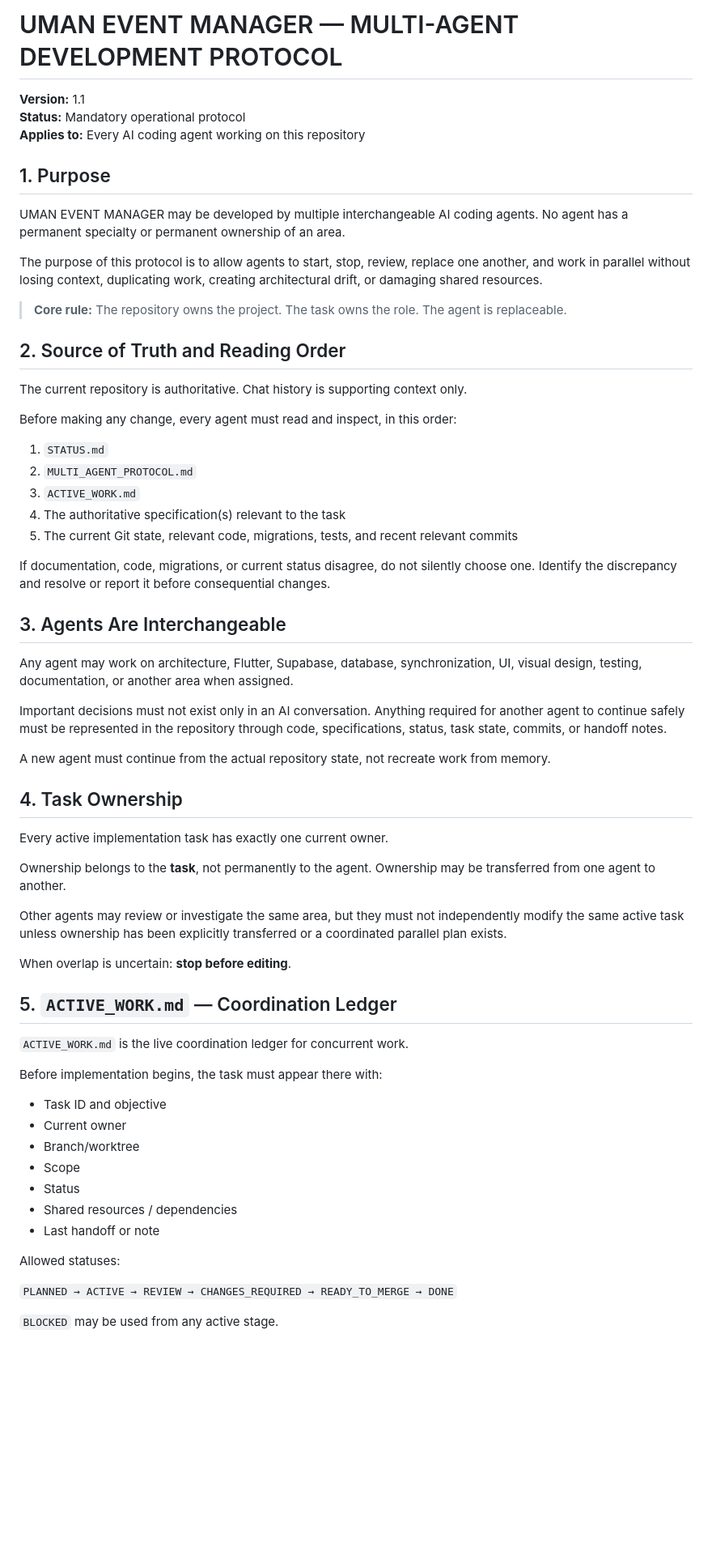
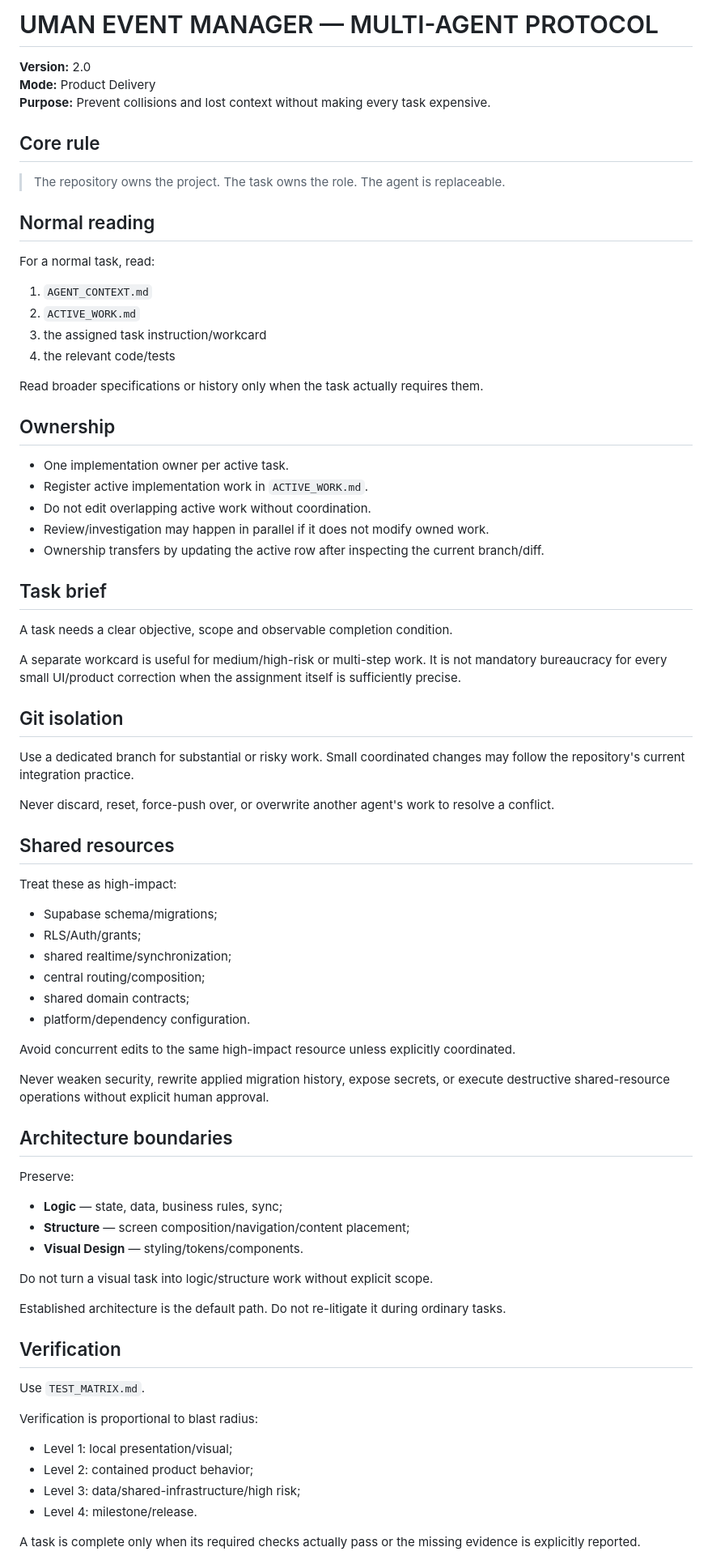
Before and after one commit to nechemlatman/UMAN_MANAGMENT, a Markdown page: MULTI_AGENT_PROTOCOL.md, the part around one of its changes. Shown at 81% size. Drawn GitHub-style; blank space fills up the shorter version.

Commit message:
docs: simplify multi agent protocol for delivery mode

```diff
--- a/MULTI_AGENT_PROTOCOL.md
+++ b/MULTI_AGENT_PROTOCOL.md
@@ -1,66 +1,77 @@
-# UMAN EVENT MANAGER — MULTI-AGENT DEVELOPMENT PROTOCOL
+# UMAN EVENT MANAGER — MULTI-AGENT PROTOCOL
 
-**Version:** 1.1
-**Status:** Mandatory operational protocol
-**Applies to:** Every AI coding agent working on this repository
+**Version:** 2.0
+**Mode:** Product Delivery
+**Purpose:** Prevent collisions and lost context without making every task expensive.
 
-## 1. Purpose
+## Core rule
 
-UMAN EVENT MANAGER may be developed by multiple interchangeable AI coding agents. No agent has a permanent specialty or permanent ownership of an area.
+> The repository owns the project. The task owns the role. The agent is replaceable.
 
-The purpose of this protocol is to allow agents to start, stop, review, replace one another, and work in parallel without losing context, duplicating work, creating architectural drift, or damaging shared resources.
+## Normal reading
 
-> **Core rule:** The repository owns the project. The task owns the role. The agent is replaceable.
+For a normal task, read:
+1. `AGENT_CONTEXT.md`
+2. `ACTIVE_WORK.md`
+3. the assigned task instruction/workcard
+4. the relevant code/tests
 
-## 2. Source of Truth and Reading Order
+Read broader specifications or history only when the task actually requires them.
 
-The current repository is authoritative. Chat history is supporting context only.
+## Ownership
 
-Before making any change, every agent must read and inspect, in this order:
+- One implementation owner per active task.
+- Register active implementation work in `ACTIVE_WORK.md`.
+- Do not edit overlapping active work without coordination.
+- Review/investigation may happen in parallel if it does not modify owned work.
+- Ownership transfers by updating the active row after inspecting the current branch/diff.
 
-1. `STATUS.md`
-2. `MULTI_AGENT_PROTOCOL.md`
-3. `ACTIVE_WORK.md`
-4. The authoritative specification(s) relevant to the task
-5. The current Git state, relevant code, migrations, tests, and recent relevant commits
+## Task brief
 
-If documentation, code, migrations, or current status disagree, do not silently choose one. Identify the discrepancy and resolve or report it before consequential changes.
+A task needs a clear objective, scope and observable completion condition.
 
-## 3. Agents Are Interchangeable
+A separate workcard is useful for medium/high-risk or multi-step work. It is not mandatory bureaucracy for every small UI/product correction when the assignment itself is sufficiently precise.
 
-Any agent may work on architecture, Flutter, Supabase, database, synchronization, UI, visual design, testing, documentation, or another area when assigned.
+## Git isolation
 
-Important decisions must not exist only in an AI conversation. Anything required for another agent to continue safely must be represented in the repository through code, specifications, status, task state, commits, or handoff notes.
+Use a dedicated branch for substantial or risky work. Small coordinated changes may follow the repository's current integration practice.
 
-A new agent must continue from the actual repository state, not recreate work from memory.
+Never discard, reset, force-push over, or overwrite another agent's work to resolve a conflict.
 
-## 4. Task Ownership
+## Shared resources
 
-Every active implementation task has exactly one current owner.
+Treat these as high-impact:
+- Supabase schema/migrations;
+- RLS/Auth/grants;
+- shared realtime/synchronization;
+- central routing/composition;
+- shared domain contracts;
+- platform/dependency configuration.
 
-Ownership belongs to the **task**, not permanently to the agent. Ownership may be transferred from one agent to another.
+Avoid concurrent edits to the same high-impact resource unless explicitly coordinated.
 
-Other agents may review or investigate the same area, but they must not independently modify the same active task unless ownership has been explicitly transferred or a coordinated parallel plan exists.
+Never weaken security, rewrite applied migration history, expose secrets, or execute destructive shared-resource operations without explicit human approval.
 
-When overlap is uncertain: **stop before editing**.
+## Architecture boundaries
 
-## 5. `ACTIVE_WORK.md` — Coordination Ledger
+Preserve:
+- **Logic** — state, data, business rules, sync;
+- **Structure** — screen composition/navigation/content placement;
+- **Visual Design** — styling/tokens/components.
 
-`ACTIVE_WORK.md` is the live coordination ledger for concurrent work.
+Do not turn a visual task into logic/structure work without explicit scope.
 
-Before implementation begins, the task must appear there with:
+Established architecture is the default path. Do not re-litigate it during ordinary tasks.
 
-- Task ID and objective
-- Current owner
-- Branch/worktree
-- Scope
-- Status
-- Shared resources / dependencies
-- Last handoff or note
+## Verification
 
-Allowed statuses:
+Use `TEST_MATRIX.md`.
 
-`PLANNED → ACTIVE → REVIEW → CHANGES_REQUIRED → READY_TO_MERGE → DONE`
+Verification is proportional to blast radius:
+- Level 1: local presentation/visual;
+- Level 2: contained product behavior;
+- Level 3: data/shared-infrastructure/high risk;
+- Level 4: milestone/release.
 
-`BLOCKED` may be used from any active stage.
+A task is complete only when its required checks actually pass or the missing evidence is explicitly reported.
 
```
Also changed, not shown: other parts of MULTI_AGENT_PROTOCOL.md (+30 -163 lines).
